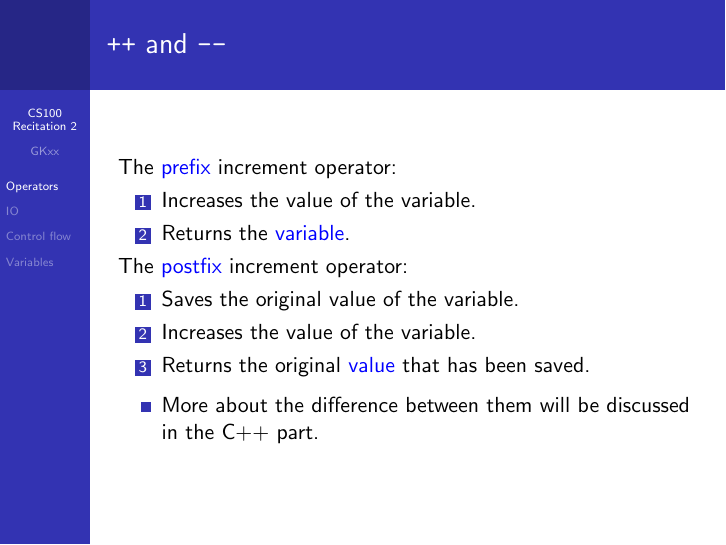
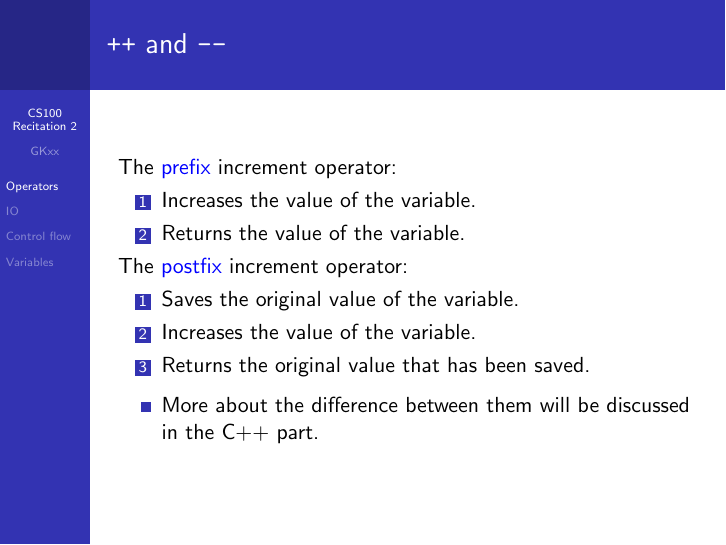
Before and after one commit to GKxxUCAS/CS100-recitations-spring2022, LaTeX slides (rec2/rec2.tex): page 5 of 23. Compiled offline with pdfLaTeX.

Commit message:
fix bug: ++i and i++ are both rvalue in C

```diff
--- a/rec2/rec2.tex
+++ b/rec2/rec2.tex
@@ -68,14 +68,14 @@ printf("%d, %d", ++i, i++);
     The \blue{prefix} increment operator:
     \begin{enumerate}
         \item Increases the value of the variable.
-        \item Returns the \blue{variable}.
+        \item Returns the value of the variable.
     \end{enumerate}
     \pause
     The \blue{postfix} increment operator:
     \begin{enumerate}
         \item Saves the original value of the variable.
         \item Increases the value of the variable.
-        \item Returns the original \blue{value} that has been saved.
+        \item Returns the original value that has been saved.
     \end{enumerate}
     \pause
     \begin{itemize}
```
Also changed, not shown: rec2/rec2.pdf.
